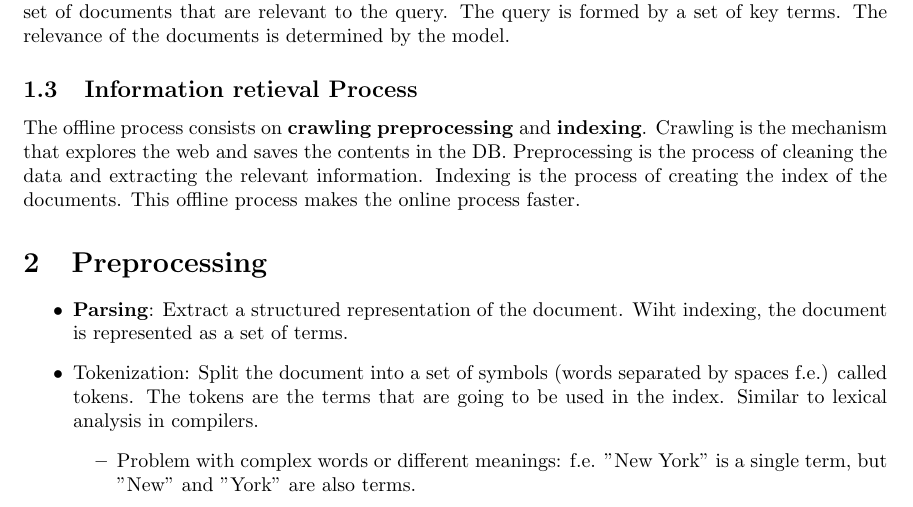
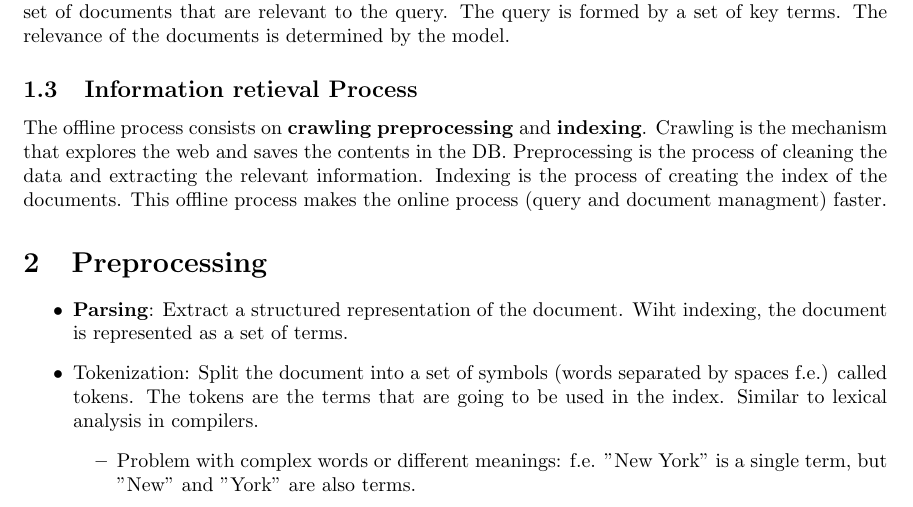
Before and after one commit to 0J0P0/GCDE-Notes, a LaTeX document (Q5/Apuntes CAI.tex): part of page 3 of 4, cut so that both start at the same text. Compiled offline with pdfLaTeX.

Commit message:
VI review

```diff
--- a/Q5/Apuntes CAI.tex
+++ b/Q5/Apuntes CAI.tex
@@ -66,7 +66,7 @@ An information retrieval model requieres a query and a set of documents. The mod
 
 \subsection{Information retieval Process}
 
-The offline process consists on \textbf{crawling} \textbf{preprocessing} and \textbf{indexing}. Crawling is the mechanism that explores the web and saves the contents in the DB. Preprocessing is the process of cleaning the data and extracting the relevant information. Indexing is the process of creating the index of the documents. This offline process makes the online process faster.
+The offline process consists on \textbf{crawling} \textbf{preprocessing} and \textbf{indexing}. Crawling is the mechanism that explores the web and saves the contents in the DB. Preprocessing is the process of cleaning the data and extracting the relevant information. Indexing is the process of creating the index of the documents. This offline process makes the online process (query and document managment) faster.
 
 \section{Preprocessing}
 \begin{itemize}
```
